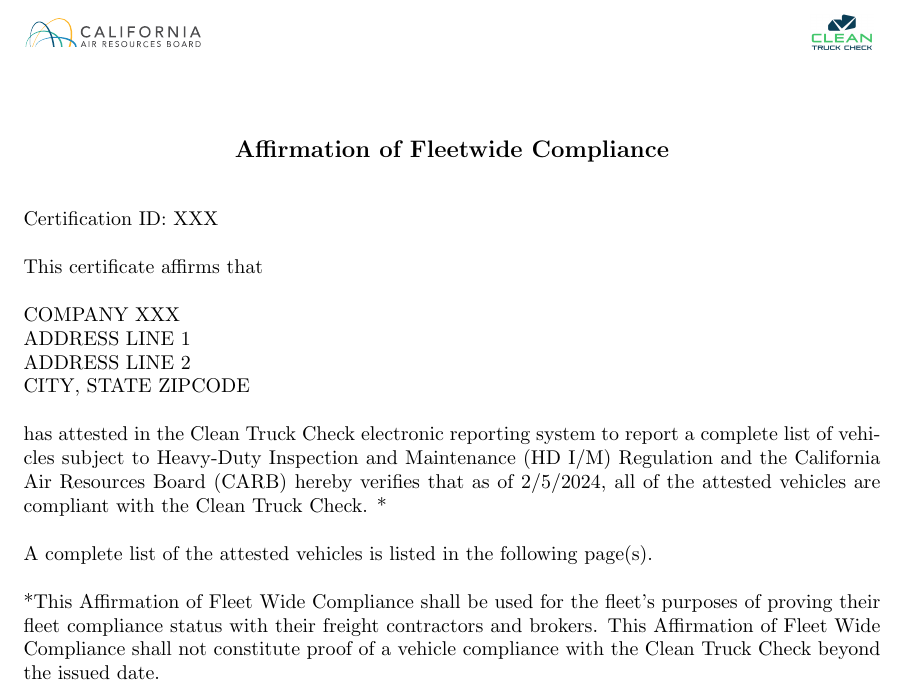
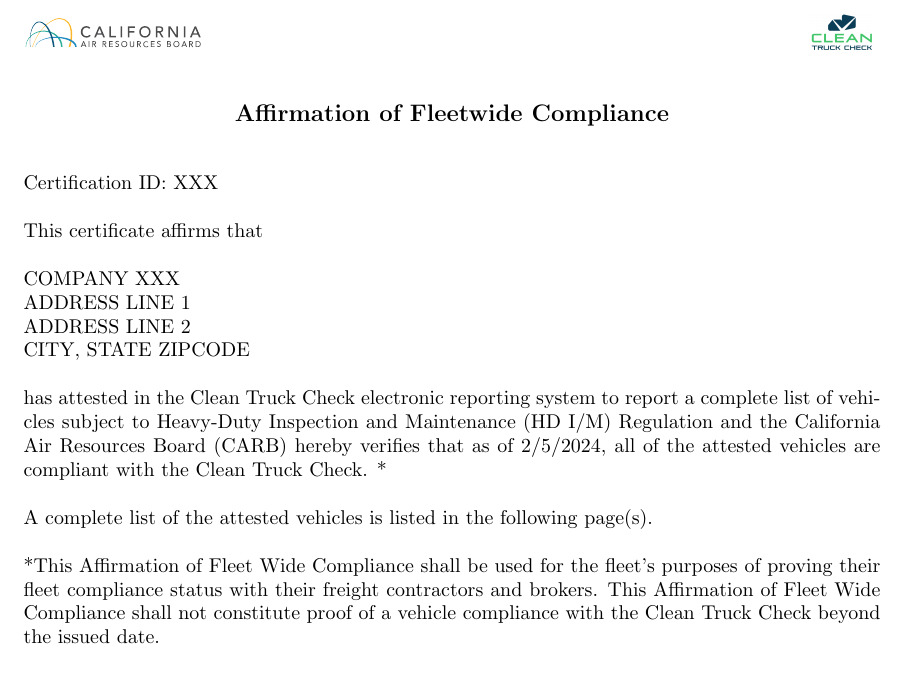
Before and after one commit to EvilCheetah/latex, a LaTeX document (California Air Resources Board/main.tex, which reads California Air Resources Board/content/index.tex): part of the page, cut so that both start at the same text. Compiled offline with pdfLaTeX.

Commit message:
remove(): vspace for even spacing

```diff
--- a/California Air Resources Board/content/index.tex
+++ b/California Air Resources Board/content/index.tex
@@ -1,5 +1,3 @@
 \subimport{logo-marks}{index.tex}
 
-\vspace{0.25in}
-
 \subimport{affirmation}{index.tex}
```
